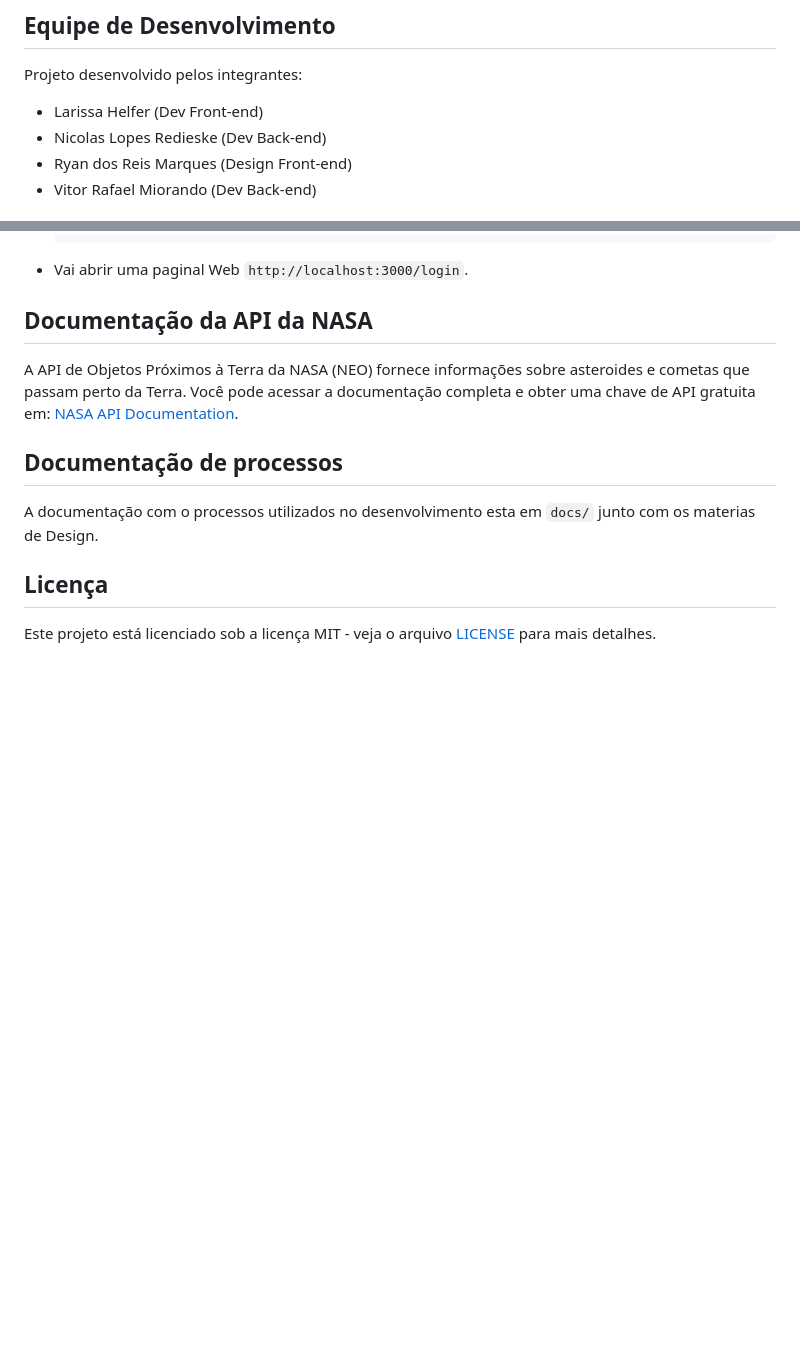
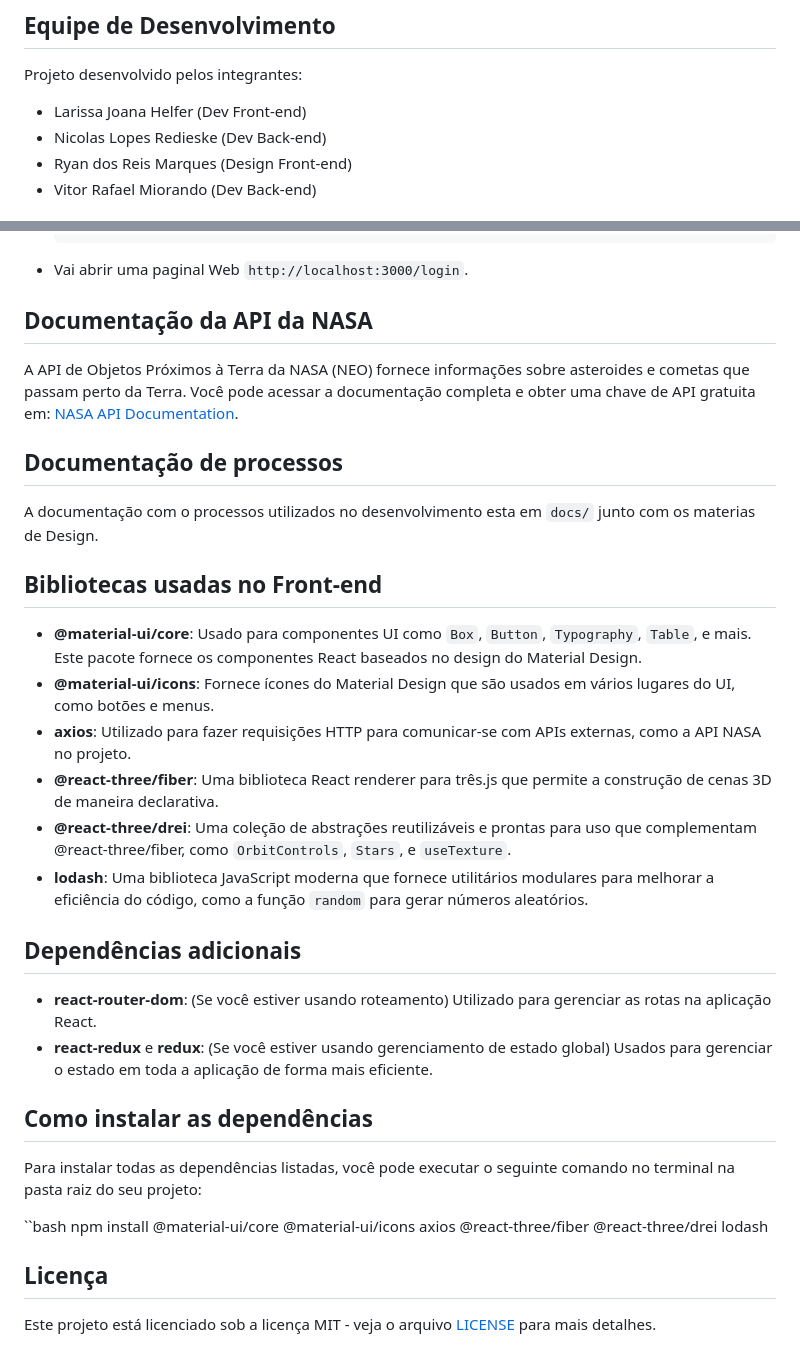
Before and after one commit to nicolaslopess/AstroMonitor, a Markdown page: README.md, 2 parts joined by grey strips. Drawn GitHub-style; blank space fills up the shorter version.

```diff
--- a/README.md
+++ b/README.md
@@ -14,7 +14,7 @@ O AstroMonitor é um aplicativo desenvolvido em Java que utiliza a API de Objeto
 
 Projeto desenvolvido pelos integrantes:
 
-- Larissa Helfer (Dev Front-end)
+- Larissa Joana Helfer (Dev Front-end)
 - Nicolas Lopes Redieske (Dev Back-end)
 - Ryan dos Reis Marques (Design Front-end)
 - Vitor Rafael Miorando (Dev Back-end)
@@ -113,6 +113,27 @@ A API de Objetos Próximos à Terra da NASA (NEO) fornece informações sobre as
 
 A documentação com o processos utilizados no desenvolvimento esta em `docs/` junto com os materias de Design.
 
+## Bibliotecas usadas no Front-end
+
+- **@material-ui/core**: Usado para componentes UI como `Box`, `Button`, `Typography`, `Table`, e mais. Este pacote fornece os componentes React baseados no design do Material Design.
+- **@material-ui/icons**: Fornece ícones do Material Design que são usados em vários lugares do UI, como botões e menus.
+- **axios**: Utilizado para fazer requisições HTTP para comunicar-se com APIs externas, como a API NASA no projeto.
+- **@react-three/fiber**: Uma biblioteca React renderer para três.js que permite a construção de cenas 3D de maneira declarativa.
+- **@react-three/drei**: Uma coleção de abstrações reutilizáveis e prontas para uso que complementam @react-three/fiber, como `OrbitControls`, `Stars`, e `useTexture`.
+- **lodash**: Uma biblioteca JavaScript moderna que fornece utilitários modulares para melhorar a eficiência do código, como a função `random` para gerar números aleatórios.
+
+## Dependências adicionais
+
+- **react-router-dom**: (Se você estiver usando roteamento) Utilizado para gerenciar as rotas na aplicação React.
+- **react-redux** e **redux**: (Se você estiver usando gerenciamento de estado global) Usados para gerenciar o estado em toda a aplicação de forma mais eficiente.
+
+## Como instalar as dependências
+
+Para instalar todas as dependências listadas, você pode executar o seguinte comando no terminal na pasta raiz do seu projeto:
+
+``bash
+npm install @material-ui/core @material-ui/icons axios @react-three/fiber @react-three/drei lodash
+
 ## Licença
 
 Este projeto está licenciado sob a licença MIT - veja o arquivo [LICENSE](https://github.com/nicolaslopess/AstroMonitor/blob/main/LICENSE) para mais detalhes.
```
